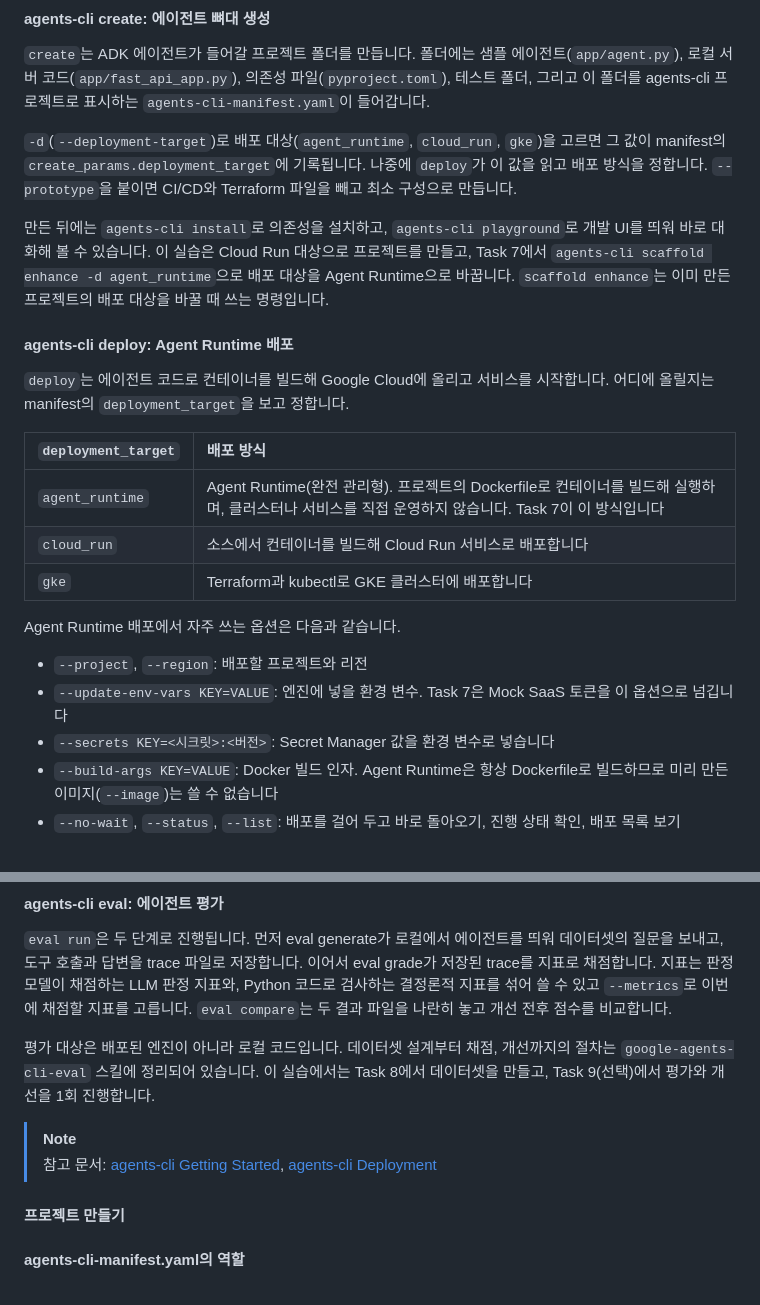
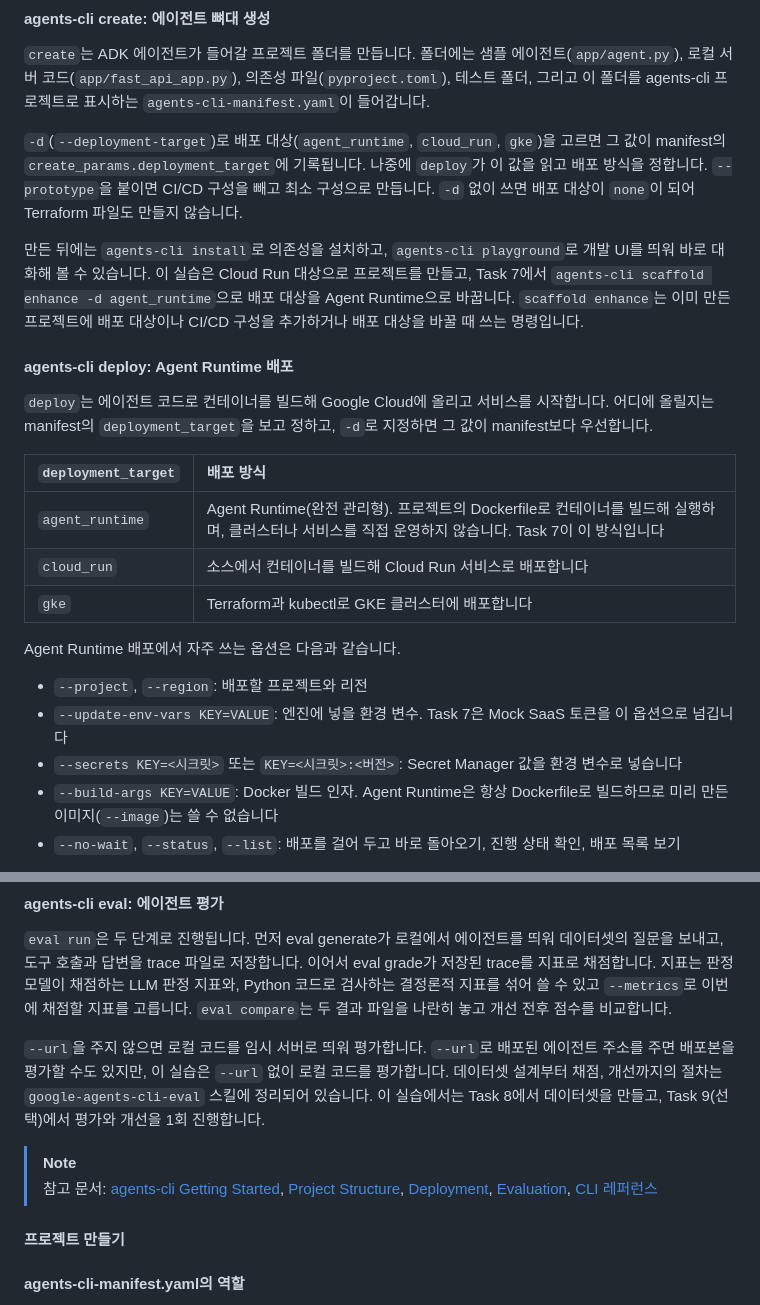
Before and after one commit to hajekim/build-with-gemini, a Markdown page: lab-int/INSTRUCTION.md, 2 parts joined by grey strips. GitHub-like rendering.

Commit message:
lab-int: correct agents-cli claims and add reference links
Adversarial fact-check of the "agents-cli란" section against agents-cli
1.8.0 source and official docs:
- eval: local code is only the default; --url evaluates a deployed agent
- create --prototype: drops CI/CD; Terraform omitted only when no -d (target none)
- deploy: -d overrides manifest deployment_target
- deploy --secrets: version is optional (KEY=SECRET[:VERSION])
- scaffold enhance: also adds deployment target or CI/CD
- references: add Project Structure, Evaluation, CLI reference

TEST=line-start fences 132 (even); check_int.js 0 issues; 5 doc URLs HTTP 200;
claims cross-checked in eval/cmd_run.py, deploy/cmd_deploy.py, scaffold/commands/create.py
Done by: gemini-cli

```diff
--- a/lab-int/INSTRUCTION.md
+++ b/lab-int/INSTRUCTION.md
@@ -395,13 +395,13 @@ agents-cli는 Google Cloud에서 AI 에이전트를 만들고, 평가하고, 배
 
 `create`는 ADK 에이전트가 들어갈 프로젝트 폴더를 만듭니다. 폴더에는 샘플 에이전트(`app/agent.py`), 로컬 서버 코드(`app/fast_api_app.py`), 의존성 파일(`pyproject.toml`), 테스트 폴더, 그리고 이 폴더를 agents-cli 프로젝트로 표시하는 `agents-cli-manifest.yaml`이 들어갑니다.
 
-`-d`(`--deployment-target`)로 배포 대상(`agent_runtime`, `cloud_run`, `gke`)을 고르면 그 값이 manifest의 `create_params.deployment_target`에 기록됩니다. 나중에 `deploy`가 이 값을 읽고 배포 방식을 정합니다. `--prototype`을 붙이면 CI/CD와 Terraform 파일을 빼고 최소 구성으로 만듭니다.
-
-만든 뒤에는 `agents-cli install`로 의존성을 설치하고, `agents-cli playground`로 개발 UI를 띄워 바로 대화해 볼 수 있습니다. 이 실습은 Cloud Run 대상으로 프로젝트를 만들고, Task 7에서 `agents-cli scaffold enhance -d agent_runtime`으로 배포 대상을 Agent Runtime으로 바꿉니다. `scaffold enhance`는 이미 만든 프로젝트의 배포 대상을 바꿀 때 쓰는 명령입니다.
+`-d`(`--deployment-target`)로 배포 대상(`agent_runtime`, `cloud_run`, `gke`)을 고르면 그 값이 manifest의 `create_params.deployment_target`에 기록됩니다. 나중에 `deploy`가 이 값을 읽고 배포 방식을 정합니다. `--prototype`을 붙이면 CI/CD 구성을 빼고 최소 구성으로 만듭니다. `-d` 없이 쓰면 배포 대상이 `none`이 되어 Terraform 파일도 만들지 않습니다.
+
+만든 뒤에는 `agents-cli install`로 의존성을 설치하고, `agents-cli playground`로 개발 UI를 띄워 바로 대화해 볼 수 있습니다. 이 실습은 Cloud Run 대상으로 프로젝트를 만들고, Task 7에서 `agents-cli scaffold enhance -d agent_runtime`으로 배포 대상을 Agent Runtime으로 바꿉니다. `scaffold enhance`는 이미 만든 프로젝트에 배포 대상이나 CI/CD 구성을 추가하거나 배포 대상을 바꿀 때 쓰는 명령입니다.
 
 #### agents-cli deploy: Agent Runtime 배포
 
-`deploy`는 에이전트 코드로 컨테이너를 빌드해 Google Cloud에 올리고 서비스를 시작합니다. 어디에 올릴지는 manifest의 `deployment_target`을 보고 정합니다.
+`deploy`는 에이전트 코드로 컨테이너를 빌드해 Google Cloud에 올리고 서비스를 시작합니다. 어디에 올릴지는 manifest의 `deployment_target`을 보고 정하고, `-d`로 지정하면 그 값이 manifest보다 우선합니다.
 
 | `deployment_target` | 배포 방식 |
 |:---|:---|
@@ -413,7 +413,7 @@ Agent Runtime 배포에서 자주 쓰는 옵션은 다음과 같습니다.
 
 - `--project`, `--region`: 배포할 프로젝트와 리전
 - `--update-env-vars KEY=VALUE`: 엔진에 넣을 환경 변수. Task 7은 Mock SaaS 토큰을 이 옵션으로 넘깁니다
-- `--secrets KEY=<시크릿>:<버전>`: Secret Manager 값을 환경 변수로 넣습니다
+- `--secrets KEY=<시크릿>` 또는 `KEY=<시크릿>:<버전>`: Secret Manager 값을 환경 변수로 넣습니다
 - `--build-args KEY=VALUE`: Docker 빌드 인자. Agent Runtime은 항상 Dockerfile로 빌드하므로 미리 만든 이미지(`--image`)는 쓸 수 없습니다
 - `--no-wait`, `--status`, `--list`: 배포를 걸어 두고 바로 돌아오기, 진행 상태 확인, 배포 목록 보기
 
@@ -434,10 +434,10 @@ Agent Runtime 배포에서 자주 쓰는 옵션은 다음과 같습니다.
 
 `eval run`은 두 단계로 진행됩니다. 먼저 eval generate가 로컬에서 에이전트를 띄워 데이터셋의 질문을 보내고, 도구 호출과 답변을 trace 파일로 저장합니다. 이어서 eval grade가 저장된 trace를 지표로 채점합니다. 지표는 판정 모델이 채점하는 LLM 판정 지표와, Python 코드로 검사하는 결정론적 지표를 섞어 쓸 수 있고 `--metrics`로 이번에 채점할 지표를 고릅니다. `eval compare`는 두 결과 파일을 나란히 놓고 개선 전후 점수를 비교합니다.
 
-평가 대상은 배포된 엔진이 아니라 로컬 코드입니다. 데이터셋 설계부터 채점, 개선까지의 절차는 `google-agents-cli-eval` 스킬에 정리되어 있습니다. 이 실습에서는 Task 8에서 데이터셋을 만들고, Task 9(선택)에서 평가와 개선을 1회 진행합니다.
+`--url`을 주지 않으면 로컬 코드를 임시 서버로 띄워 평가합니다. `--url`로 배포된 에이전트 주소를 주면 배포본을 평가할 수도 있지만, 이 실습은 `--url` 없이 로컬 코드를 평가합니다. 데이터셋 설계부터 채점, 개선까지의 절차는 `google-agents-cli-eval` 스킬에 정리되어 있습니다. 이 실습에서는 Task 8에서 데이터셋을 만들고, Task 9(선택)에서 평가와 개선을 1회 진행합니다.
 
 > [!NOTE]
-> 참고 문서: [agents-cli Getting Started](https://google.github.io/agents-cli/guide/getting-started/), [agents-cli Deployment](https://google.github.io/agents-cli/guide/deployment/)
+> 참고 문서: [agents-cli Getting Started](https://google.github.io/agents-cli/guide/getting-started/), [Project Structure](https://google.github.io/agents-cli/guide/project-structure/), [Deployment](https://google.github.io/agents-cli/guide/deployment/), [Evaluation](https://google.github.io/agents-cli/guide/evaluation/), [CLI 레퍼런스](https://google.github.io/agents-cli/cli/)
 
 #### 프로젝트 만들기
 
```
